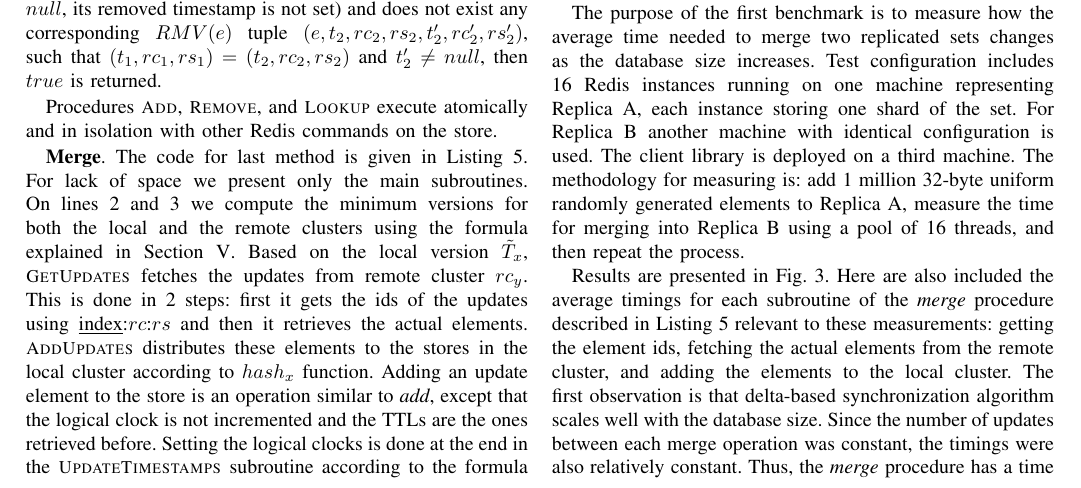
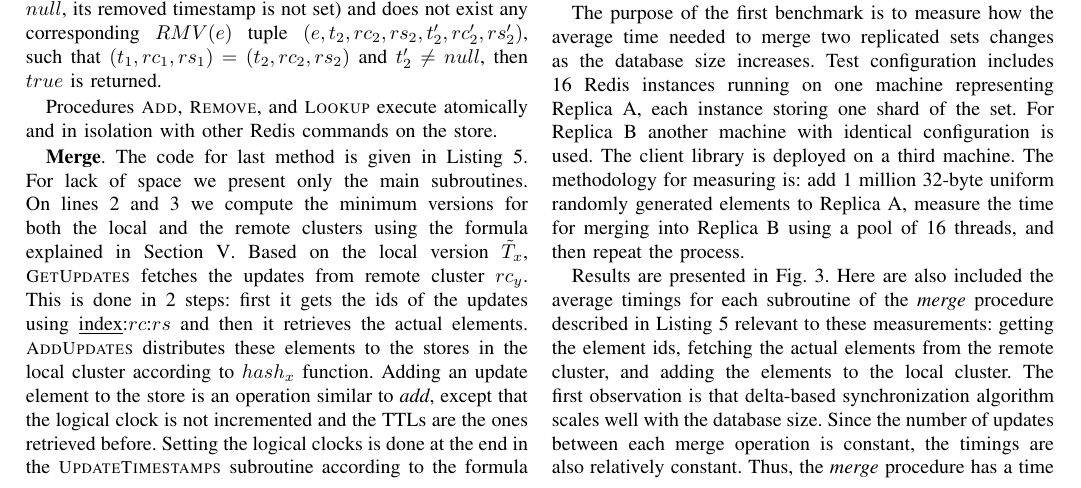
Before and after one commit to adeftu/crdt_paper, a LaTeX paper (src/sor-set.tex, which reads src/evaluation.tex): part of page 8 of 10, cut so that both start at the same text. Compiled offline with pdfLaTeX.

Commit message:
Minor changes.

```diff
--- a/src/evaluation.tex
+++ b/src/evaluation.tex
@@ -42,8 +42,8 @@ described in Listing~\ref{alg:merge} relevant to these measurements:
 getting the element ids, fetching the actual elements from the remote
 cluster, and adding the elements to the local cluster. The first observation is
 that delta-based synchronization algorithm scales well with the database size.
-Since the number of updates between each merge operation was constant, the
-timings were also relatively constant. Thus, the \textit{merge} procedure has a
+Since the number of updates between each merge operation is constant, the
+timings are also relatively constant. Thus, the \textit{merge} procedure has a
 time complexity proportional to the number of updates, i.e. delta size, and not
 to the database size. Second, from this plot the average throughput for merging
 can be computed to 125,000 update elements per second.
```
